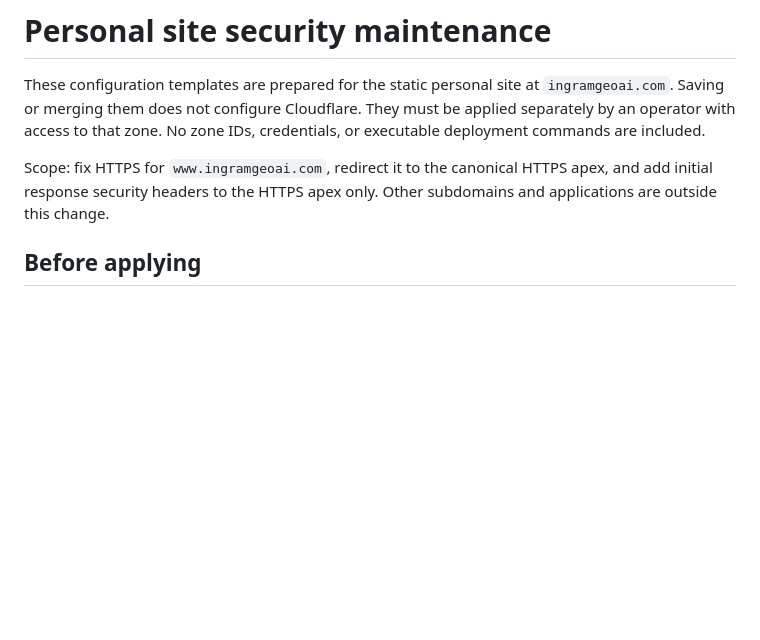
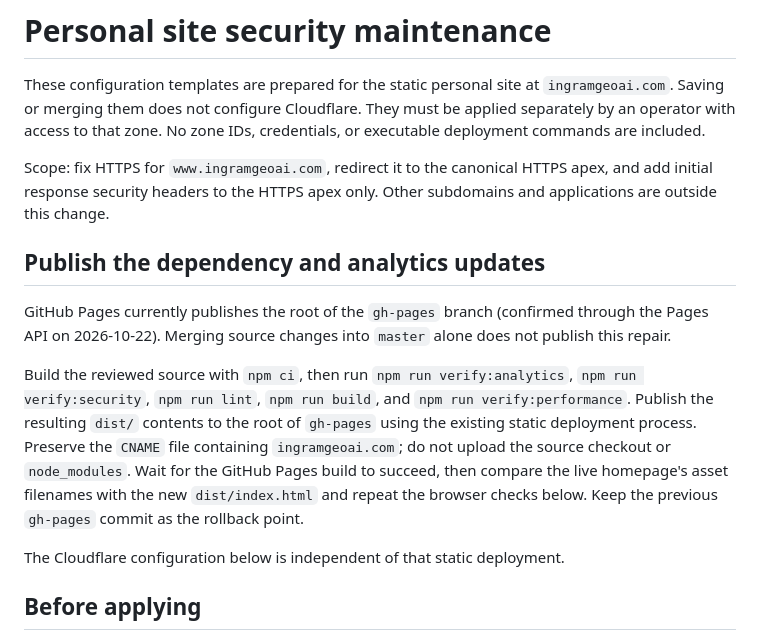
Before and after one commit to 14-TR/TR.dev, a Markdown page: docs/security-maintenance.md, the part around the change. Drawn GitHub-style; blank space fills up the shorter version.

Commit message:
Document the separate GitHub Pages publish step

```diff
--- a/docs/security-maintenance.md
+++ b/docs/security-maintenance.md
@@ -8,6 +8,23 @@ credentials, or executable deployment commands are included.
 Scope: fix HTTPS for `www.ingramgeoai.com`, redirect it to the canonical HTTPS
 apex, and add initial response security headers to the HTTPS apex only. Other
 subdomains and applications are outside this change.
+
+## Publish the dependency and analytics updates
+
+GitHub Pages currently publishes the root of the `gh-pages` branch (confirmed
+through the Pages API on 2026-10-22). Merging source changes into `master` alone
+does not publish this repair.
+
+Build the reviewed source with `npm ci`, then run `npm run verify:analytics`,
+`npm run verify:security`, `npm run lint`, `npm run build`, and
+`npm run verify:performance`. Publish the resulting `dist/` contents to the root
+of `gh-pages` using the existing static deployment process. Preserve the
+`CNAME` file containing `ingramgeoai.com`; do not upload the source checkout or
+`node_modules`. Wait for the GitHub Pages build to succeed, then compare the
+live homepage's asset filenames with the new `dist/index.html` and repeat the
+browser checks below. Keep the previous `gh-pages` commit as the rollback point.
+
+The Cloudflare configuration below is independent of that static deployment.
 
 ## Before applying
 
```
